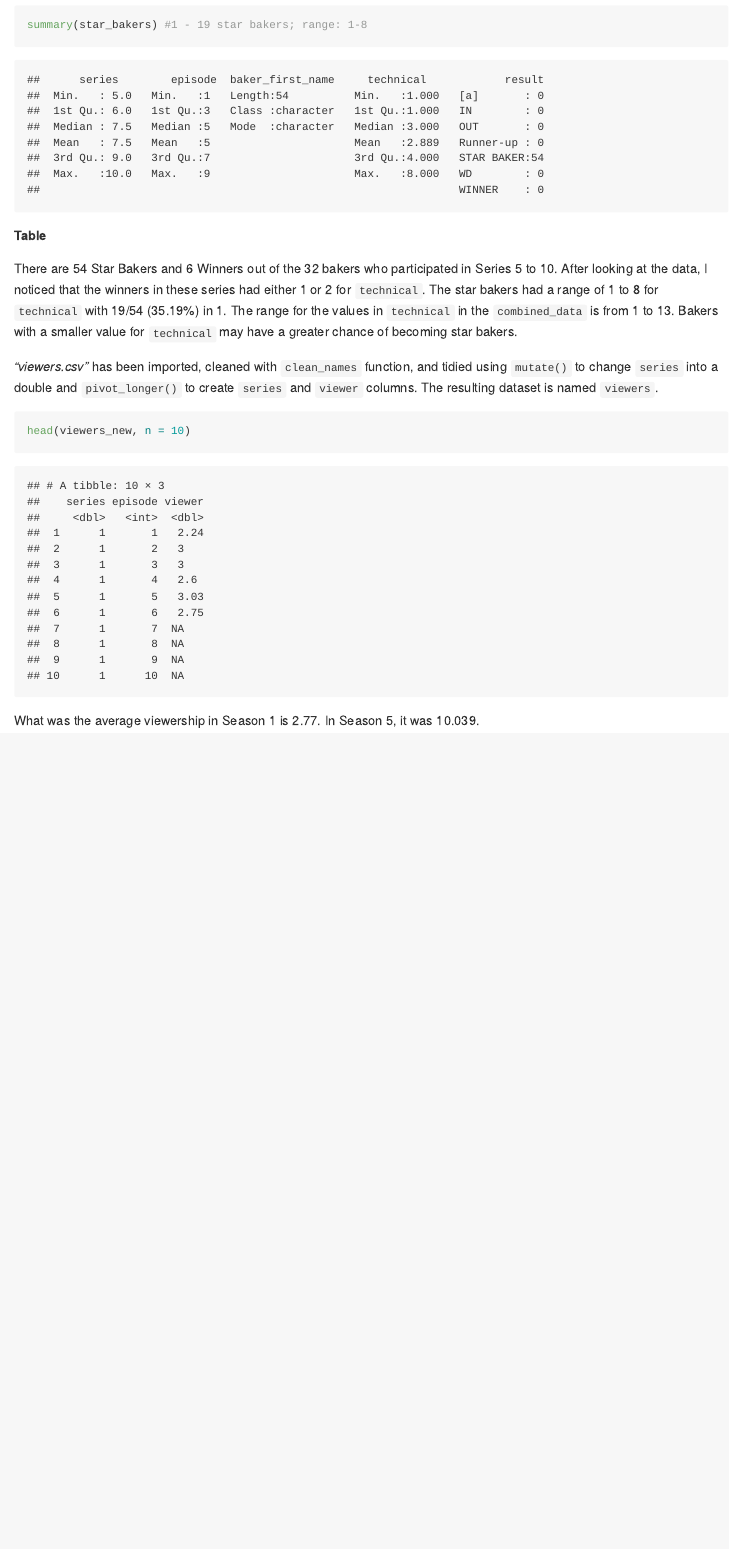
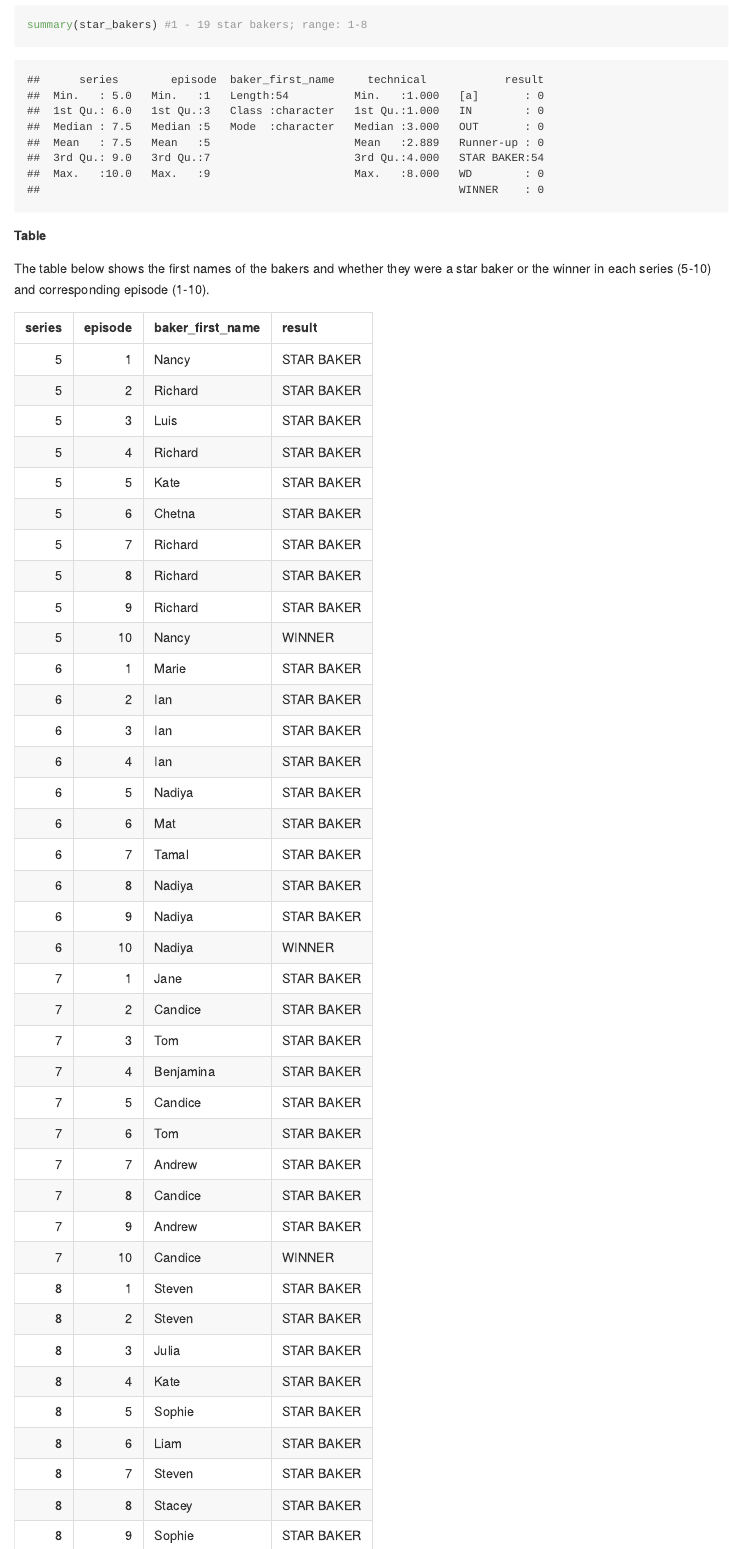
Before and after one commit to sjting1/p8105_hw2_sjt2164, an R Markdown document (p8105_hw2_sjt2164.Rmd): the page in a window 1100 px wide, from 4310 px down. The pictures show the output file p8105_hw2_sjt2164.md that the author committed with the source, drawn offline in the style of GitHub.

Commit message:
added table and updates

````diff
--- a/p8105_hw2_sjt2164.Rmd
+++ b/p8105_hw2_sjt2164.Rmd
@@ -352,6 +352,16 @@ summary(star_bakers) #1 - 19 star bakers; range: 1-8
 
 **Table**
 
+The table below shows the first names of the bakers and whether they were a star baker or the winner in each series (5-10) and corresponding episode (1-10).
+
+```{r, echo = FALSE}
+winner_starb = winner_starbaker |>
+  select(series:baker_first_name, result)
+
+knitr::kable(winner_starb, format = "html")
+```
+
+
 There are 54 Star Bakers and 6 Winners out of the 32 bakers who participated in Series 5 to 10. After looking at the data, I noticed that the winners in these series had either 1 or 2 for `technical`. The star bakers had a range of 1 to 8 for `technical` with 19/54 (35.19%) in 1. The range for the values in `technical` in the `combined_data` is from 1 to 13. Bakers with a smaller value for `technical` may have a greater chance of becoming star bakers.
 
 
````
Also changed, not shown: p8105_hw2_sjt2164.md.
